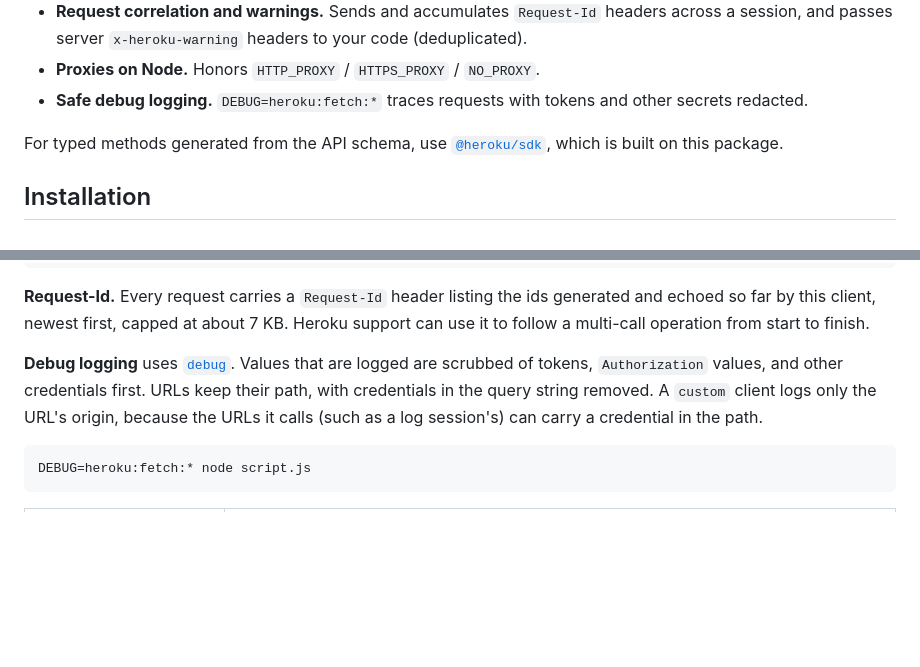
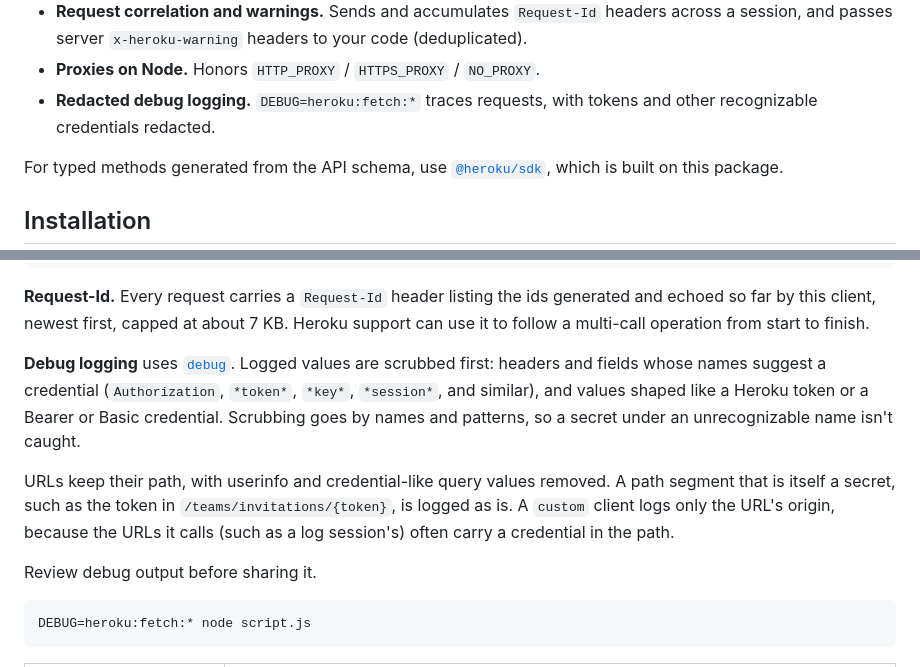
Before and after one commit to heroku/heroku-fetch, a Markdown page: README.md, 2 parts joined by grey strips. GitHub-like rendering; blank space fills up the shorter version.

Commit message:
docs: state what debug-log redaction does and doesn't catch

````diff
--- a/README.md
+++ b/README.md
@@ -20,8 +20,8 @@ hand:
   headers across a session, and passes server `x-heroku-warning` headers to
   your code (deduplicated).
 - **Proxies on Node.** Honors `HTTP_PROXY` / `HTTPS_PROXY` / `NO_PROXY`.
-- **Safe debug logging.** `DEBUG=heroku:fetch:*` traces requests with tokens
-  and other secrets redacted.
+- **Redacted debug logging.** `DEBUG=heroku:fetch:*` traces requests, with
+  tokens and other recognizable credentials redacted.
 
 For typed methods generated from the API schema, use
 [`@heroku/sdk`](https://github.com/heroku/heroku-sdk), which is built on this
@@ -366,11 +366,19 @@ generated and echoed so far by this client, newest first, capped at about 7 KB.
 Heroku support can use it to follow a multi-call operation from start to
 finish.
 
-**Debug logging** uses [`debug`](https://github.com/debug-js/debug). Values
-that are logged are scrubbed of tokens, `Authorization` values, and other
-credentials first. URLs keep their path, with credentials in the query string
-removed. A `custom` client logs only the URL's origin, because the URLs it
-calls (such as a log session's) can carry a credential in the path.
+**Debug logging** uses [`debug`](https://github.com/debug-js/debug). Logged
+values are scrubbed first: headers and fields whose names suggest a credential
+(`Authorization`, `*token*`, `*key*`, `*session*`, and similar), and values
+shaped like a Heroku token or a Bearer or Basic credential. Scrubbing goes by
+names and patterns, so a secret under an unrecognizable name isn't caught.
+
+URLs keep their path, with userinfo and credential-like query values removed.
+A path segment that is itself a secret, such as the token in
+`/teams/invitations/{token}`, is logged as is. A `custom` client logs only the
+URL's origin, because the URLs it calls (such as a log session's) often carry
+a credential in the path.
+
+Review debug output before sharing it.
 
 ```bash
 DEBUG=heroku:fetch:* node script.js
````
